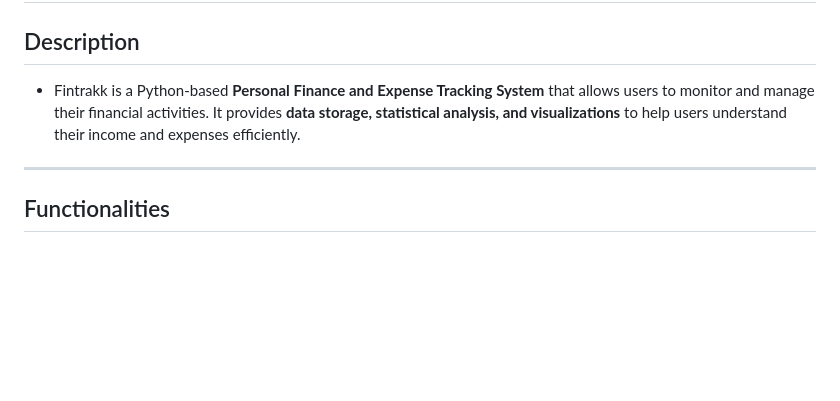
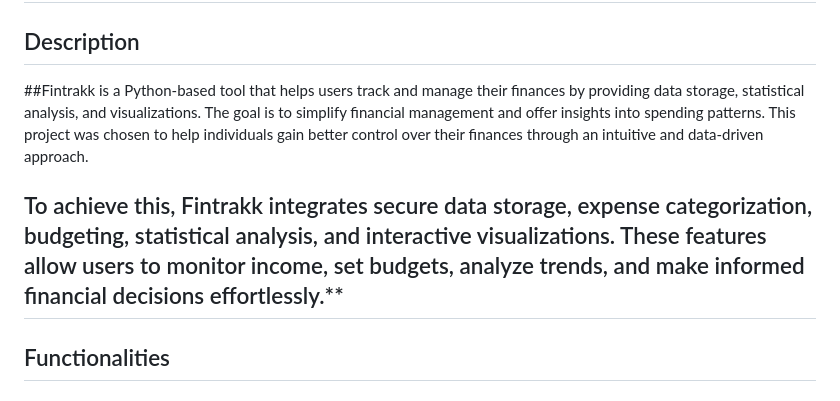
Before and after one commit to Krishnachowdary711/Spartans, a Markdown page: README.md, the part around the change. Drawn GitHub-style; blank space fills up the shorter version.

```diff
--- a/README.md
+++ b/README.md
@@ -6,7 +6,9 @@
 
 
 ## Description
-- Fintrakk is a Python-based **Personal Finance and Expense Tracking System** that allows users to monitor and manage their financial activities. It provides **data storage, statistical analysis, and visualizations** to help users understand their income and expenses efficiently.
+##Fintrakk is a Python-based tool that helps users track and manage their finances by providing data storage, statistical analysis, and visualizations. The goal is to simplify financial management and offer insights into spending patterns. This project was chosen to help individuals gain better control over their finances through an intuitive and data-driven approach.
+
+To achieve this, Fintrakk integrates secure data storage, expense categorization, budgeting, statistical analysis, and interactive visualizations. These features allow users to monitor income, set budgets, analyze trends, and make informed financial decisions effortlessly.**
 ---
 
 ## Functionalities
```
